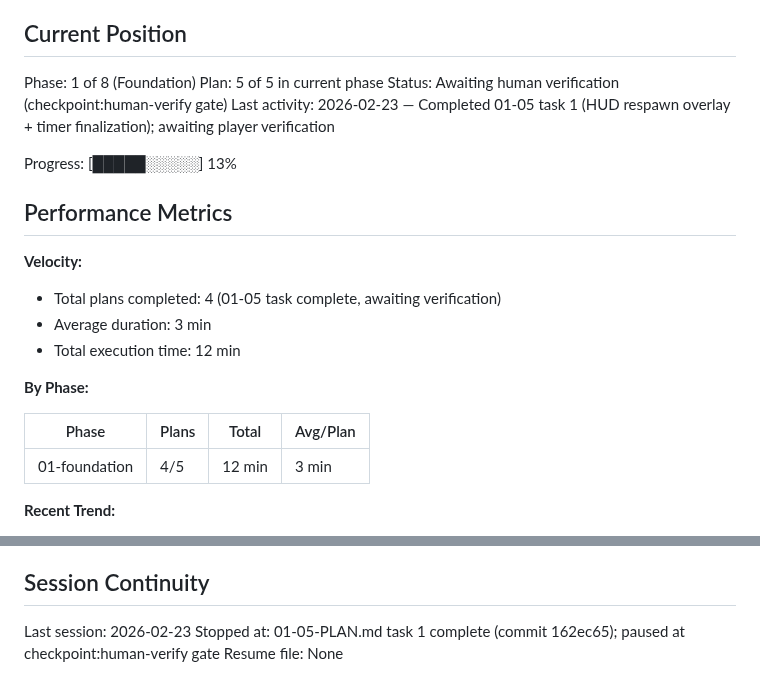
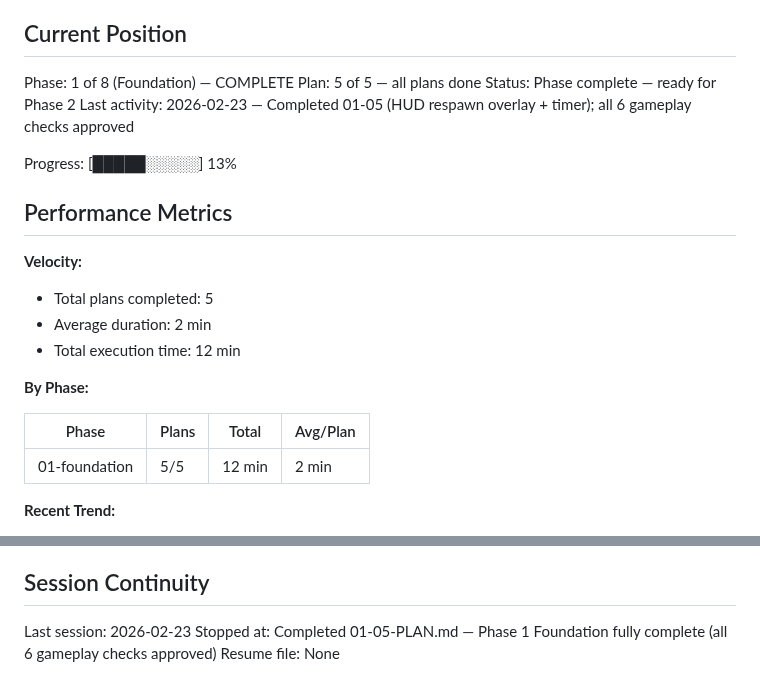
Before and after one commit to Brenopires/dota22, a Markdown page: .planning/STATE.md, 2 parts joined by grey strips. Drawn GitHub-style.

Commit message:
docs(01-05): mark Phase 1 complete — all gameplay checks approved
- 01-05-SUMMARY.md: human verification updated to APPROVED
- STATE.md: Phase 1 marked complete, 5/5 plans done, ready for Phase 2

```diff
--- a/.planning/STATE.md
+++ b/.planning/STATE.md
@@ -9,25 +9,25 @@ See: .planning/PROJECT.md (updated 2026-02-22)
 
 ## Current Position
 
-Phase: 1 of 8 (Foundation)
-Plan: 5 of 5 in current phase
-Status: Awaiting human verification (checkpoint:human-verify gate)
-Last activity: 2026-02-23 — Completed 01-05 task 1 (HUD respawn overlay + timer finalization); awaiting player verification
+Phase: 1 of 8 (Foundation) — COMPLETE
+Plan: 5 of 5 — all plans done
+Status: Phase complete — ready for Phase 2
+Last activity: 2026-02-23 — Completed 01-05 (HUD respawn overlay + timer); all 6 gameplay checks approved
 
 Progress: [█████░░░░░] 13%
 
 ## Performance Metrics
 
 **Velocity:**
-- Total plans completed: 4 (01-05 task complete, awaiting verification)
-- Average duration: 3 min
+- Total plans completed: 5
+- Average duration: 2 min
 - Total execution time: 12 min
 
 **By Phase:**
 
 | Phase | Plans | Total | Avg/Plan |
 |-------|-------|-------|----------|
-| 01-foundation | 4/5 | 12 min | 3 min |
+| 01-foundation | 5/5 | 12 min | 2 min |
 
 **Recent Trend:**
 - Last 5 plans: 4 min, 2 min, 3 min, 2 min, 1 min
@@ -77,5 +77,5 @@ None yet.
 ## Session Continuity
 
 Last session: 2026-02-23
-Stopped at: 01-05-PLAN.md task 1 complete (commit 162ec65); paused at checkpoint:human-verify gate
+Stopped at: Completed 01-05-PLAN.md — Phase 1 Foundation fully complete (all 6 gameplay checks approved)
 Resume file: None
```
Also changed, not shown: 1 other file.
